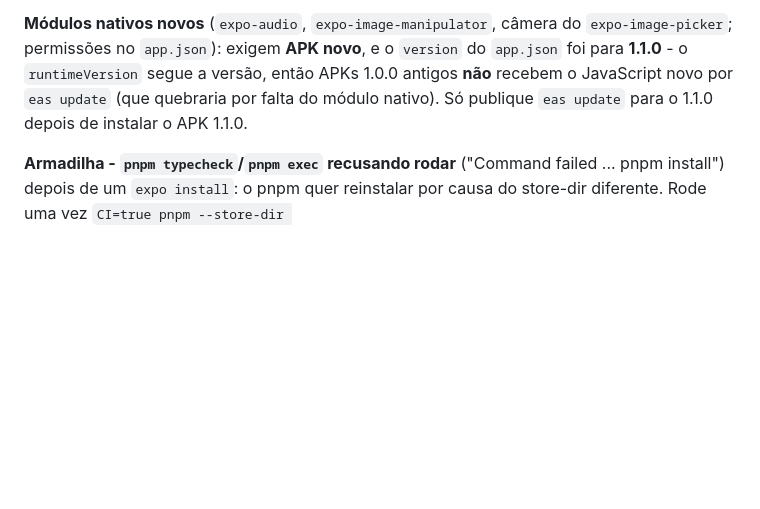
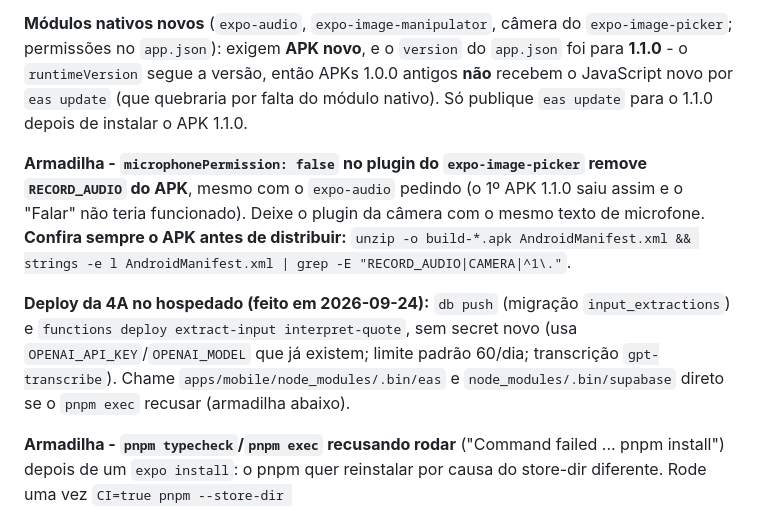
Before and after one commit to GuuiPereira/orcaAI, a Markdown page: docs/AMBIENTE_LOCAL.md, the part around the change. GitHub-like rendering; blank space fills up the shorter version.

Commit message:
Document the 4A deploy and the RECORD_AUDIO pitfall
Co-Authored-By: Claude Sonnet 5 <noreply@anthropic.com>

```diff
--- a/docs/AMBIENTE_LOCAL.md
+++ b/docs/AMBIENTE_LOCAL.md
@@ -737,6 +737,18 @@ versão, então APKs 1.0.0 antigos **não** recebem o JavaScript novo por
 `eas update` (que quebraria por falta do módulo nativo). Só publique `eas
 update` para o 1.1.0 depois de instalar o APK 1.1.0.
 
+**Armadilha - `microphonePermission: false` no plugin do `expo-image-picker`
+remove `RECORD_AUDIO` do APK**, mesmo com o `expo-audio` pedindo (o 1º APK 1.1.0
+saiu assim e o "Falar" não teria funcionado). Deixe o plugin da câmera com o
+mesmo texto de microfone. **Confira sempre o APK antes de distribuir:**
+`unzip -o build-*.apk AndroidManifest.xml && strings -e l AndroidManifest.xml | grep -E "RECORD_AUDIO|CAMERA|^1\."`.
+
+**Deploy da 4A no hospedado (feito em 2026-09-24):** `db push` (migração
+`input_extractions`) e `functions deploy extract-input interpret-quote`, sem
+secret novo (usa `OPENAI_API_KEY`/`OPENAI_MODEL` que já existem; limite padrão
+60/dia; transcrição `gpt-transcribe`). Chame `apps/mobile/node_modules/.bin/eas`
+e `node_modules/.bin/supabase` direto se o `pnpm exec` recusar (armadilha abaixo).
+
 **Armadilha - `pnpm typecheck`/`pnpm exec` recusando rodar** ("Command failed
 ... pnpm install") depois de um `expo install`: o pnpm quer reinstalar por
 causa do store-dir diferente. Rode uma vez `CI=true pnpm --store-dir
```
